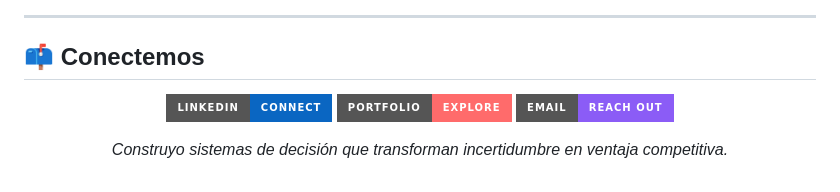
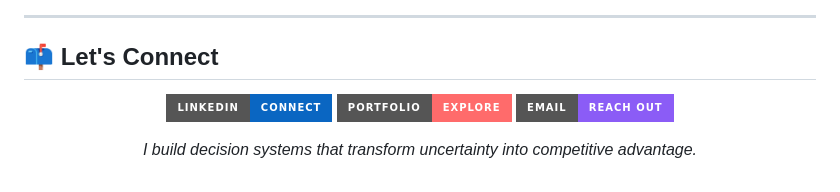
Before and after one commit to jordanvt18/jordanvt18, a Markdown page: README.md, the part around one of its changes. GitHub-like rendering; badges without logos.

```diff
--- a/README.md
+++ b/README.md
@@ -103,7 +106,7 @@ flowchart LR
 
 ---
 
-## 📫 Conectemos
+## 📫 Let's Connect
 
 <p align="center">
   <a href="https://www.linkedin.com/in/jordanvillontorres" target="_blank"><img src="https://img.shields.io/badge/LinkedIn-Connect-0A66C2?style=for-the-badge&logo=linkedin&logoColor=white" alt="LinkedIn" /></a>
@@ -112,5 +115,5 @@ flowchart LR
 </p>
 
 <p align="center">
-  <i>Construyo sistemas de decisión que transforman incertidumbre en ventaja competitiva.</i>
+  <i>I build decision systems that transform uncertainty into competitive advantage.</i>
 </p>
```
Also changed, not shown: other parts of README.md (+56 -53 lines), bio.md (+14 -43 lines).
